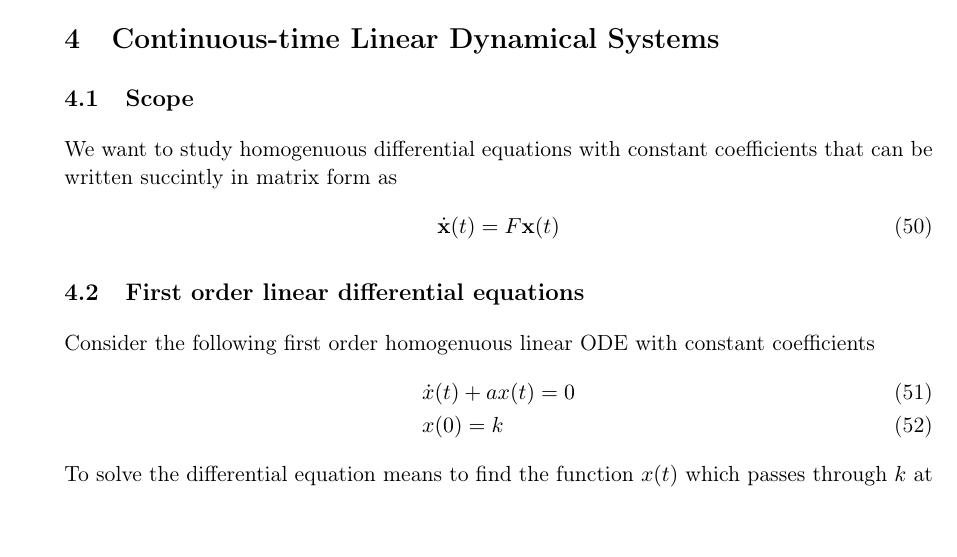
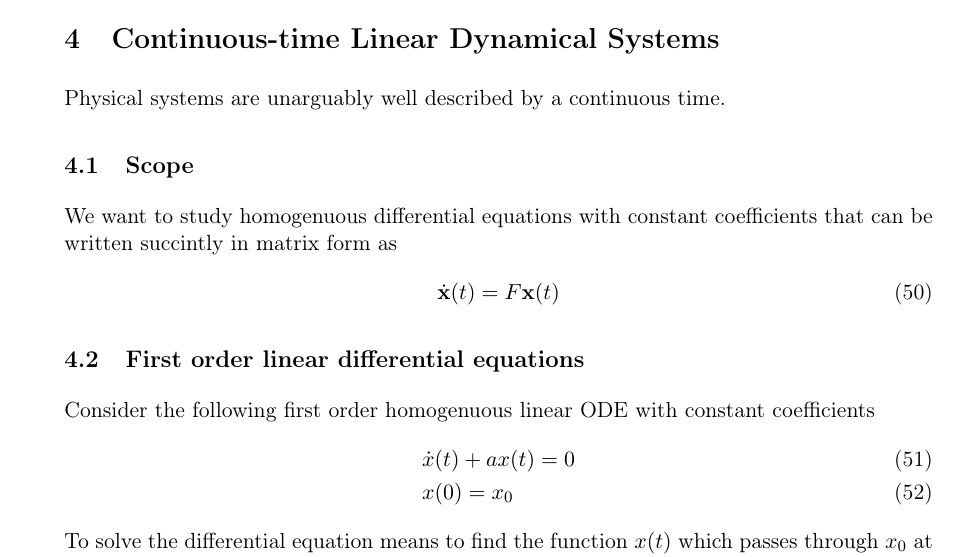
Before and after one commit to memming/linear-algebra-and-dynamics-lectures, a LaTeX problem sheet (lecture_notes.tex): part of page 19 of 28, cut so that both start at the same text, the shorter picture padded with empty space. Compiled offline with pdfLaTeX.

Commit message:
updating based on Matt's lecture
I'm siting in the back listening to him talk. :)

```diff
--- a/lecture_notes.tex
+++ b/lecture_notes.tex
@@ -1111,6 +1111,8 @@ If the resulting triangular matrix $T$ has no non-zero diagonal element, that is
 %%% ===== DAY 3 =====
 \newpage
 \section{Continuous-time Linear Dynamical Systems}
+Physical systems are unarguably well described by a continuous time.
+
 \subsection{Scope}
 We want to study homogenuous differential equations with constant coefficients that can be written succintly in matrix form as
 \begin{align}
@@ -1120,9 +1122,9 @@ We want to study homogenuous differential equations with constant coefficients t
 Consider the following first order homogenuous linear ODE with constant coefficients
 \begin{align}
     &\dot{x}(t) + a x(t) = 0\\
-    &x(0) = k
+    &x(0) = x_0
 \end{align}
-To solve the differential equation means to find the function $x(t)$ which passes through $k$ at time $t=0$ and has a derivative, which irregardless of time, is the function evaluation scaled by $a$.  Lets begin by making the formal rearrangement
+To solve the differential equation means to find the function $x(t)$ which passes through $x_0$ at time $t=0$ and has a derivative, which irregardless of time, is the function evaluation scaled by $a$.  Lets begin by making the formal rearrangement
 \begin{align}
     &\frac{dx}{x} = - a \, dt\\
     \implies &x(t) =  \exp(-at)
```
Also changed, not shown: lecture_notes.tex (2 more changed lines).
